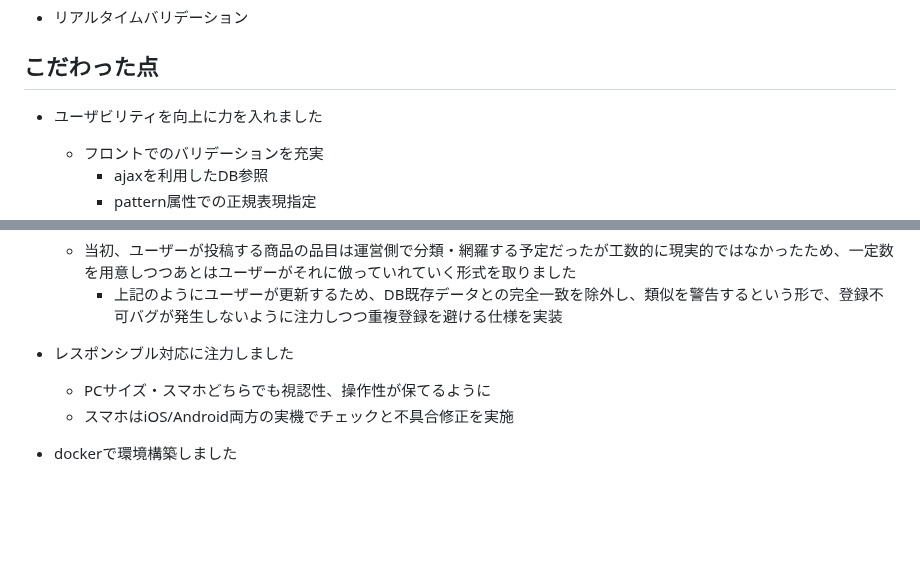
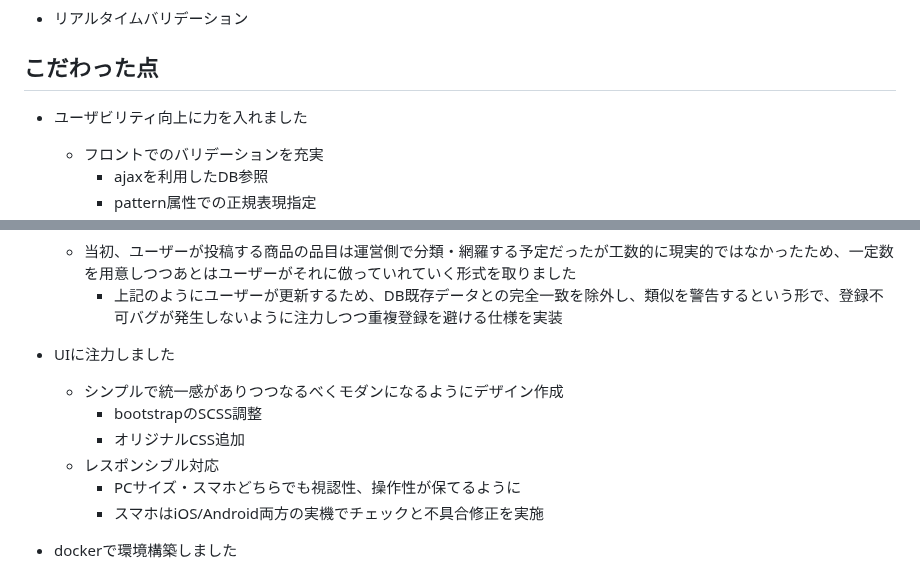
Before and after one commit to tosaharu/shopper_for_python, a Markdown page: README.md, 2 parts joined by grey strips. Rendered like a GitHub page; blank space fills up the shorter version.

```diff
--- a/README.md
+++ b/README.md
@@ -81,7 +81,7 @@ URL: https://hasa.pythonanywhere.com/shopper/
 
 ## こだわった点
 
- - ユーザビリティを向上に力を入れました
+ - ユーザビリティ向上に力を入れました
 
    - フロントでのバリデーションを充実
      - ajaxを利用したDB参照
@@ -103,9 +103,13 @@ URL: https://hasa.pythonanywhere.com/shopper/
    - 当初、ユーザーが投稿する商品の品目は運営側で分類・網羅する予定だったが工数的に現実的ではなかったため、一定数を用意しつつあとはユーザーがそれに倣っていれていく形式を取りました
      - 上記のようにユーザーが更新するため、DB既存データとの完全一致を除外し、類似を警告するという形で、登録不可バグが発生しないように注力しつつ重複登録を避ける仕様を実装
 
- - レスポンシブル対応に注力しました
-   - PCサイズ・スマホどちらでも視認性、操作性が保てるように
-   - スマホはiOS/Android両方の実機でチェックと不具合修正を実施
+ - UIに注力しました
+   - シンプルで統一感がありつつなるべくモダンになるようにデザイン作成
+     - bootstrapのSCSS調整
+     - オリジナルCSS追加
+   - レスポンシブル対応
+     - PCサイズ・スマホどちらでも視認性、操作性が保てるように
+     - スマホはiOS/Android両方の実機でチェックと不具合修正を実施
 
  - dockerで環境構築しました
    - デプロイ先がDocker未対応と知りつつ、せっかくなので勉強してみたいと思い使用してみました。linux・サーバー等は未知の領域で今までのプログラミングと毛色も違ったためハードルが高かったですが、おかげで途中で別環境で作業を引き継ぐことになった際に非常にスムーズに移行できたため、その効果を実感しました。
```
